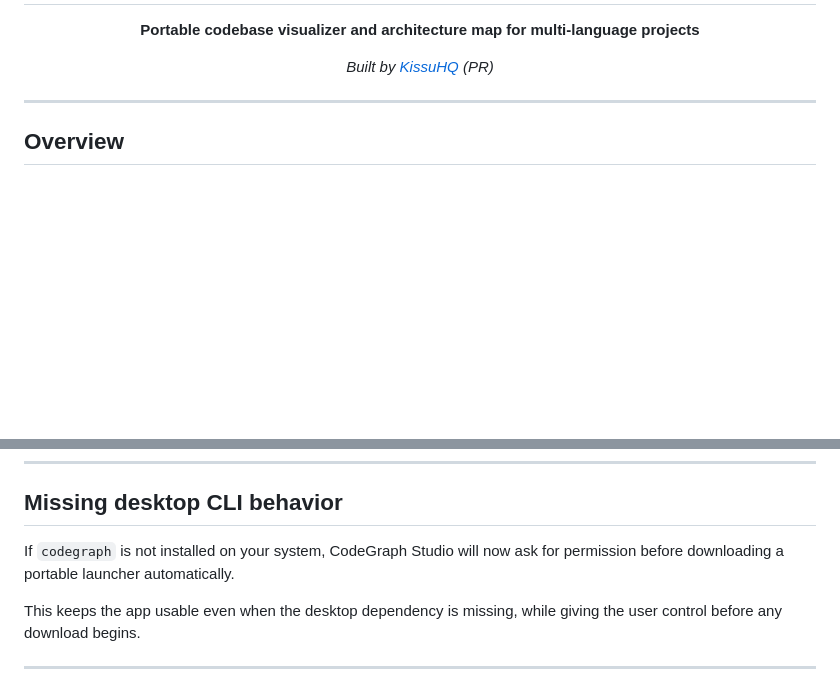
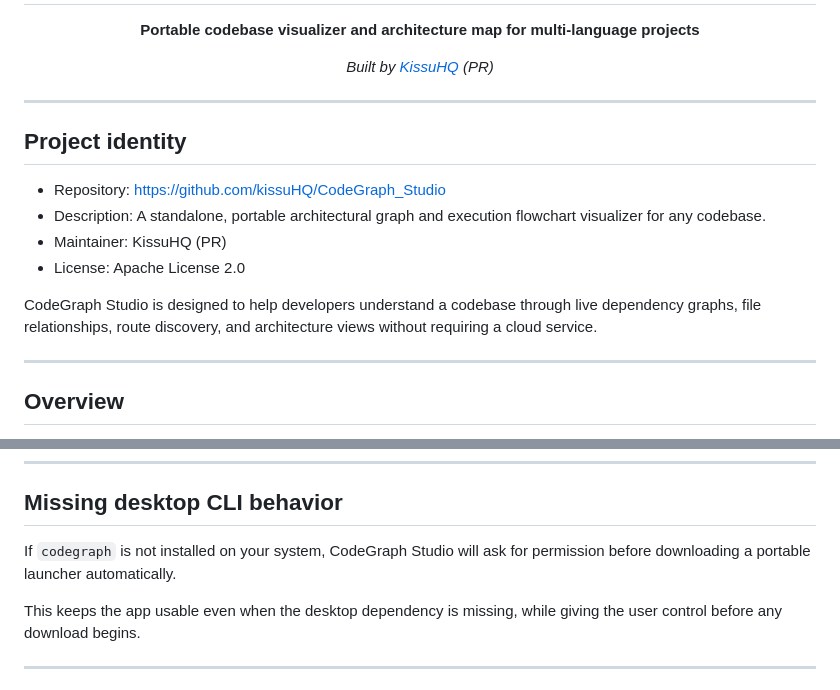
Before and after one commit to kissuHQ/CodeGraph_Studio, a Markdown page: README.md, 2 parts joined by grey strips. Rendered like a GitHub page; blank space fills up the shorter version.

Commit message:
Restore the project identity metadata and confirm the repository license while keeping the README clear and free of marketing-heavy AI phrasing.

```diff
--- a/README.md
+++ b/README.md
@@ -8,6 +8,17 @@
     <em>Built by <a href="https://github.com/kissuHQ">KissuHQ</a> (PR)</em>
   </p>
 </p>
+
+---
+
+## Project identity
+
+- Repository: <https://github.com/kissuHQ/CodeGraph_Studio>
+- Description: A standalone, portable architectural graph and execution flowchart visualizer for any codebase.
+- Maintainer: KissuHQ (PR)
+- License: Apache License 2.0
+
+CodeGraph Studio is designed to help developers understand a codebase through live dependency graphs, file relationships, route discovery, and architecture views without requiring a cloud service.
 
 ---
 
@@ -62,7 +73,7 @@ Double-click `run.bat` or drag a project folder onto it.
 
 ## Missing desktop CLI behavior
 
-If `codegraph` is not installed on your system, CodeGraph Studio will now ask for permission before downloading a portable launcher automatically.
+If `codegraph` is not installed on your system, CodeGraph Studio will ask for permission before downloading a portable launcher automatically.
 
 This keeps the app usable even when the desktop dependency is missing, while giving the user control before any download begins.
 
```
